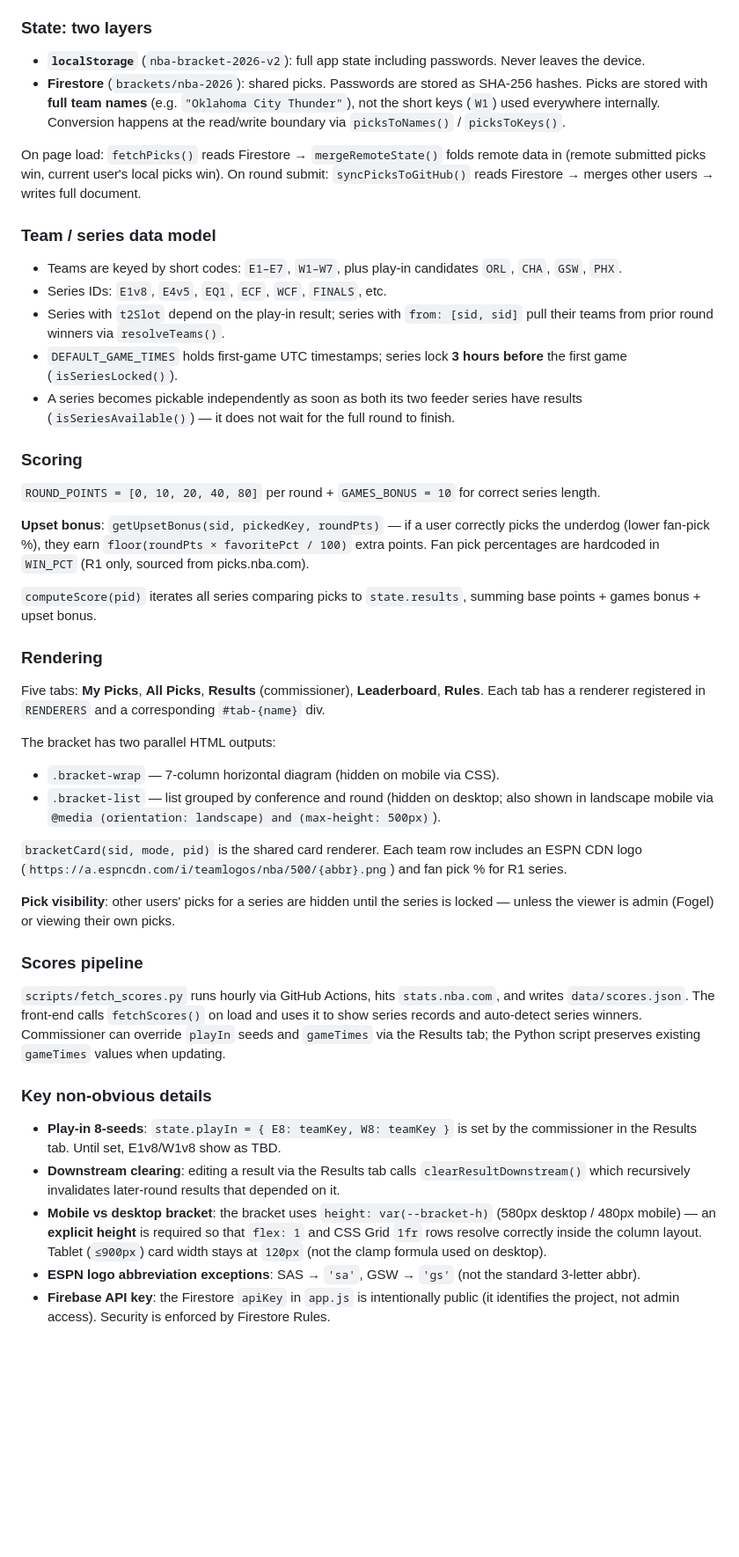
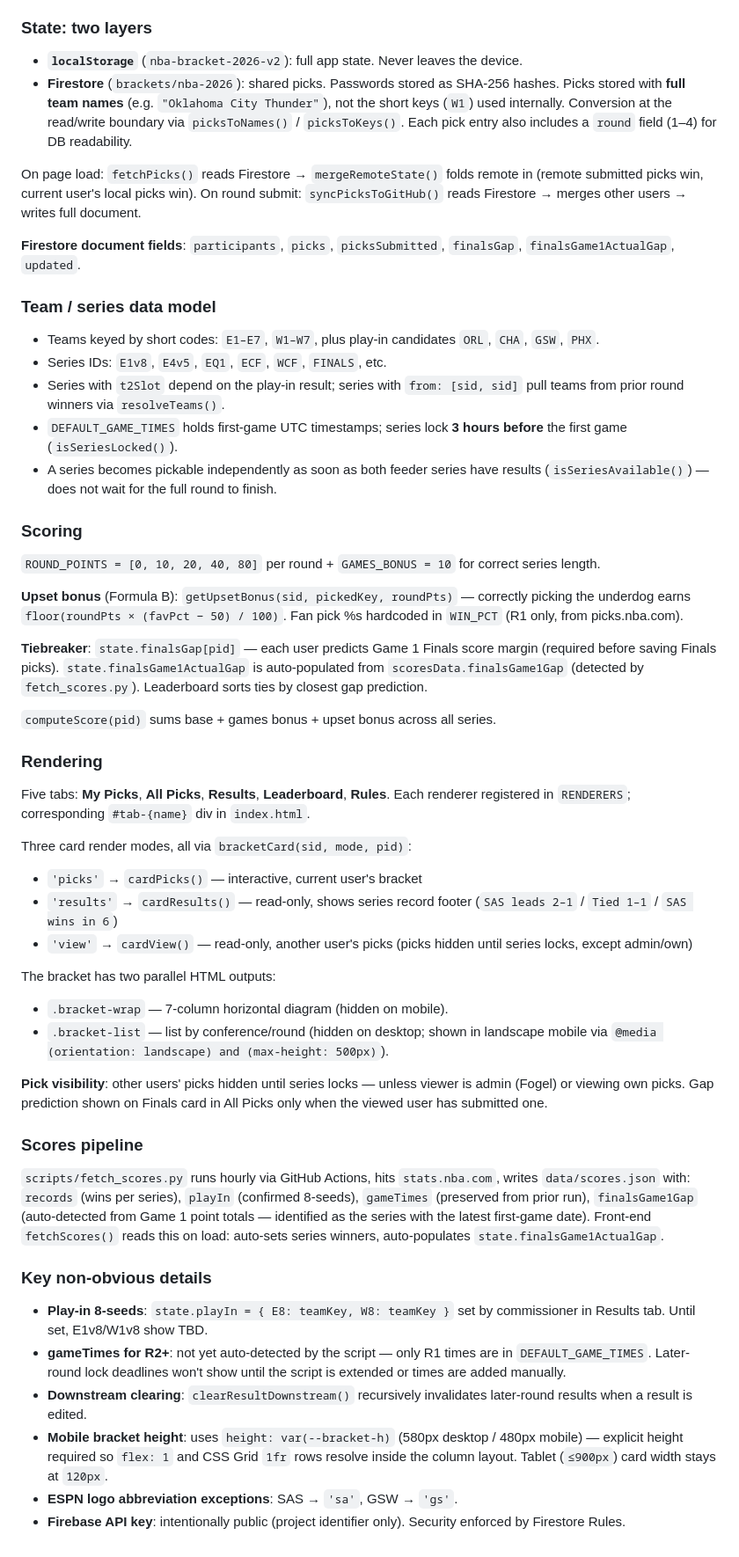
Before and after one commit to galfogel/NBA-Bracket, a Markdown page: CLAUDE.md, the part around one of its changes. Shown at 88% size. GitHub-like rendering; blank space fills up the shorter version.

Commit message:
docs: update CLAUDE.md — tiebreaker, gap pipeline, card modes, Firestore admin notes
Co-Authored-By: Claude Sonnet 4.6 <noreply@anthropic.com>

```diff
--- a/CLAUDE.md
+++ b/CLAUDE.md
@@ -23,42 +25,50 @@ Pure vanilla JS + CSS static site hosted on GitHub Pages. No framework, no build
 A platform-wide gate (`PLATFORM_PASSWORD = 'nba2026'`) must be passed via `initGate()` before the login overlay appears. Gate state is stored in `sessionStorage`. The user "Fogel" is the commissioner/admin — identified by name match in `isAdmin` checks throughout the code.
 
 ### State: two layers
-- **`localStorage`** (`nba-bracket-2026-v2`): full app state including passwords. Never leaves the device.
-- **Firestore** (`brackets/nba-2026`): shared picks. Passwords are stored as SHA-256 hashes. Picks are stored with **full team names** (e.g. `"Oklahoma City Thunder"`), not the short keys (`W1`) used everywhere internally. Conversion happens at the read/write boundary via `picksToNames()` / `picksToKeys()`.
+- **`localStorage`** (`nba-bracket-2026-v2`): full app state. Never leaves the device.
+- **Firestore** (`brackets/nba-2026`): shared picks. Passwords stored as SHA-256 hashes. Picks stored with **full team names** (e.g. `"Oklahoma City Thunder"`), not the short keys (`W1`) used internally. Conversion at the read/write boundary via `picksToNames()` / `picksToKeys()`. Each pick entry also includes a `round` field (1–4) for DB readability.
 
-On page load: `fetchPicks()` reads Firestore → `mergeRemoteState()` folds remote data in (remote submitted picks win, current user's local picks win). On round submit: `syncPicksToGitHub()` reads Firestore → merges other users → writes full document.
+On page load: `fetchPicks()` reads Firestore → `mergeRemoteState()` folds remote in (remote submitted picks win, current user's local picks win). On round submit: `syncPicksToGitHub()` reads Firestore → merges other users → writes full document.
+
+**Firestore document fields**: `participants`, `picks`, `picksSubmitted`, `finalsGap`, `finalsGame1ActualGap`, `updated`.
 
 ### Team / series data model
-- Teams are keyed by short codes: `E1–E7`, `W1–W7`, plus play-in candidates `ORL`, `CHA`, `GSW`, `PHX`.
+- Teams keyed by short codes: `E1–E7`, `W1–W7`, plus play-in candidates `ORL`, `CHA`, `GSW`, `PHX`.
 - Series IDs: `E1v8`, `E4v5`, `EQ1`, `ECF`, `WCF`, `FINALS`, etc.
-- Series with `t2Slot` depend on the play-in result; series with `from: [sid, sid]` pull their teams from prior round winners via `resolveTeams()`.
+- Series with `t2Slot` depend on the play-in result; series with `from: [sid, sid]` pull teams from prior round winners via `resolveTeams()`.
 - `DEFAULT_GAME_TIMES` holds first-game UTC timestamps; series lock **3 hours before** the first game (`isSeriesLocked()`).
-- A series becomes pickable independently as soon as both its two feeder series have results (`isSeriesAvailable()`) — it does not wait for the full round to finish.
+- A series becomes pickable independently as soon as both feeder series have results (`isSeriesAvailable()`) — does not wait for the full round to finish.
 
 ### Scoring
 `ROUND_POINTS = [0, 10, 20, 40, 80]` per round + `GAMES_BONUS = 10` for correct series length.
 
-**Upset bonus**: `getUpsetBonus(sid, pickedKey, roundPts)` — if a user correctly picks the underdog (lower fan-pick %), they earn `floor(roundPts × favoritePct / 100)` extra points. Fan pick percentages are hardcoded in `WIN_PCT` (R1 only, sourced from picks.nba.com).
+**Upset bonus** (Formula B): `getUpsetBonus(sid, pickedKey, roundPts)` — correctly picking the underdog earns `floor(roundPts × (favPct − 50) / 100)`. Fan pick %s hardcoded in `WIN_PCT` (R1 only, from picks.nba.com).
 
-`computeScore(pid)` iterates all series comparing picks to `state.results`, summing base points + games bonus + upset bonus.
+**Tiebreaker**: `state.finalsGap[pid]` — each user predicts Game 1 Finals score margin (required before saving Finals picks). `state.finalsGame1ActualGap` is auto-populated from `scoresData.finalsGame1Gap` (detected by `fetch_scores.py`). Leaderboard sorts ties by closest gap prediction.
+
+`computeScore(pid)` sums base + games bonus + upset bonus across all series.
 
 ### Rendering
-Five tabs: **My Picks**, **All Picks**, **Results** (commissioner), **Leaderboard**, **Rules**. Each tab has a renderer registered in `RENDERERS` and a corresponding `#tab-{name}` div.
+Five tabs: **My Picks**, **All Picks**, **Results**, **Leaderboard**, **Rules**. Each renderer registered in `RENDERERS`; corresponding `#tab-{name}` div in `index.html`.
+
+Three card render modes, all via `bracketCard(sid, mode, pid)`:
+- `'picks'` → `cardPicks()` — interactive, current user's bracket
+- `'results'` → `cardResults()` — read-only, shows series record footer (`SAS leads 2–1` / `Tied 1–1` / `SAS wins in 6`)
+- `'view'` → `cardView()` — read-only, another user's picks (picks hidden until series locks, except admin/own)
 
 The bracket has two parallel HTML outputs:
-- `.bracket-wrap` — 7-column horizontal diagram (hidden on mobile via CSS).
-- `.bracket-list` — list grouped by conference and round (hidden on desktop; also shown in landscape mobile via `@media (orientation: landscape) and (max-height: 500px)`).
+- `.bracket-wrap` — 7-column horizontal diagram (hidden on mobile).
+- `.bracket-list` — list by conference/round (hidden on desktop; shown in landscape mobile via `@media (orientation: landscape) and (max-height: 500px)`).
 
-`bracketCard(sid, mode, pid)` is the shared card renderer. Each team row includes an ESPN CDN logo (`https://a.espncdn.com/i/teamlogos/nba/500/{abbr}.png`) and fan pick % for R1 series.
-
-**Pick visibility**: other users' picks for a series are hidden until the series is locked — unless the viewer is admin (Fogel) or viewing their own picks.
+**Pick visibility**: other users' picks hidden until series locks — unless viewer is admin (Fogel) or viewing own picks. Gap prediction shown on Finals card in All Picks only when the viewed user has submitted one.
 
 ### Scores pipeline
-`scripts/fetch_scores.py` runs hourly via GitHub Actions, hits `stats.nba.com`, and writes `data/scores.json`. The front-end calls `fetchScores()` on load and uses it to show series records and auto-detect series winners. Commissioner can override `playIn` seeds and `gameTimes` via the Results tab; the Python script preserves existing `gameTimes` values when updating.
+`scripts/fetch_scores.py` runs hourly via GitHub Actions, hits `stats.nba.com`, writes `data/scores.json` with: `records` (wins per series), `playIn` (confirmed 8-seeds), `gameTimes` (preserved from prior run), `finalsGame1Gap` (auto-detected from Game 1 point totals — identified as the series with the latest first-game date). Front-end `fetchScores()` reads this on load: auto-sets series winners, auto-populates `state.finalsGame1ActualGap`.
 
 ### Key non-obvious details
-- **Play-in 8-seeds**: `state.playIn = { E8: teamKey, W8: teamKey }` is set by the commissioner in the Results tab. Until set, E1v8/W1v8 show as TBD.
-- **Downstream clearing**: editing a result via the Results tab calls `clearResultDownstream()` which recursively invalidates later-round results that depended on it.
-- **Mobile vs desktop bracket**: the bracket uses `height: var(--bracket-h)` (580px desktop / 480px mobile) — an **explicit height** is required so that `flex: 1` and CSS Grid `1fr` rows resolve correctly inside the column layout. Tablet (`≤900px`) card width stays at `120px` (not the clamp formula used on desktop).
-- **ESPN logo abbreviation exceptions**: SAS → `'sa'`, GSW → `'gs'` (not the standard 3-letter abbr).
-- **Firebase API key**: the Firestore `apiKey` in `app.js` is intentionally public (it identifies the project, not admin access). Security is enforced by Firestore Rules.
+- **Play-in 8-seeds**: `state.playIn = { E8: teamKey, W8: teamKey }` set by commissioner in Results tab. Until set, E1v8/W1v8 show TBD.
+- **gameTimes for R2+**: not yet auto-detected by the script — only R1 times are in `DEFAULT_GAME_TIMES`. Later-round lock deadlines won't show until the script is extended or times are added manually.
+- **Downstream clearing**: `clearResultDownstream()` recursively invalidates later-round results when a result is edited.
+- **Mobile bracket height**: uses `height: var(--bracket-h)` (580px desktop / 480px mobile) — explicit height required so `flex: 1` and CSS Grid `1fr` rows resolve inside the column layout. Tablet (`≤900px`) card width stays at `120px`.
+- **ESPN logo abbreviation exceptions**: SAS → `'sa'`, GSW → `'gs'`.
+- **Firebase API key**: intentionally public (project identifier only). Security enforced by Firestore Rules.
```
Also changed, not shown: other parts of CLAUDE.md (+3 -1 lines).
